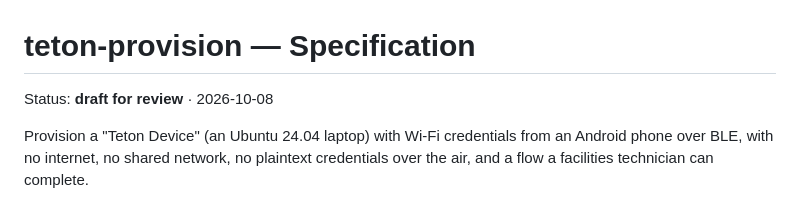
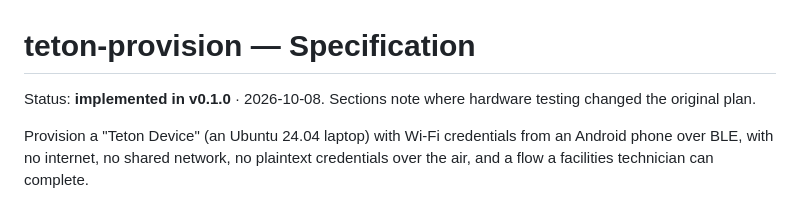
Before and after one commit to royster57/teton-provision, a Markdown page: SPEC.md, the part around the change. Drawn GitHub-style.

```diff
--- a/SPEC.md
+++ b/SPEC.md
@@ -1,6 +1,6 @@
 # teton-provision — Specification
 
-Status: **draft for review** · 2026-10-08
+Status: **implemented in v0.1.0** · 2026-10-08. Sections note where hardware testing changed the original plan.
 
 Provision a "Teton Device" (an Ubuntu 24.04 laptop) with Wi-Fi credentials from an
 Android phone over BLE, with no internet, no shared network, no plaintext credentials
```
Also changed, not shown: README.md (added, +167 -0 lines), docs/ARCHITECTURE.md (added, +183 -0 lines).
